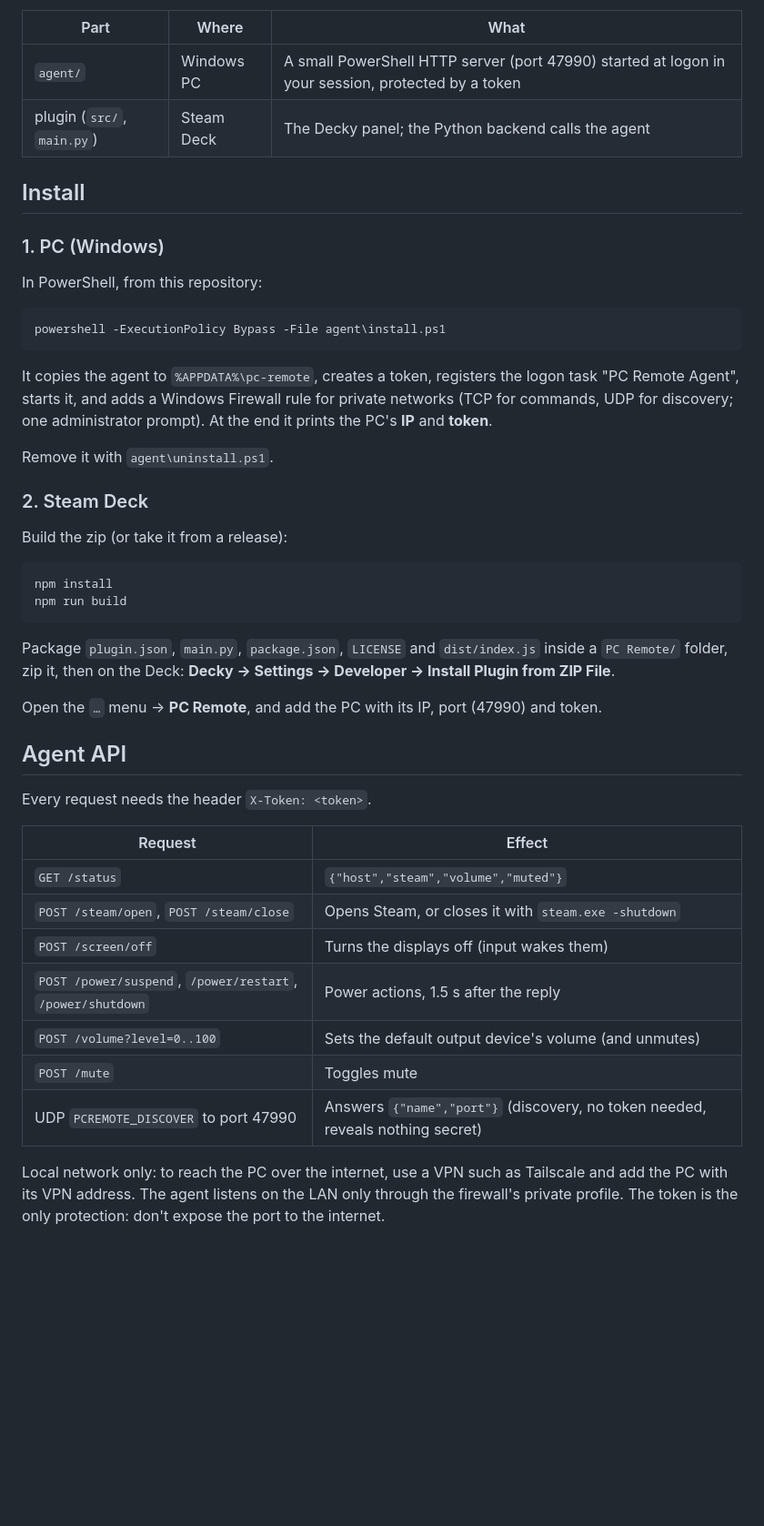
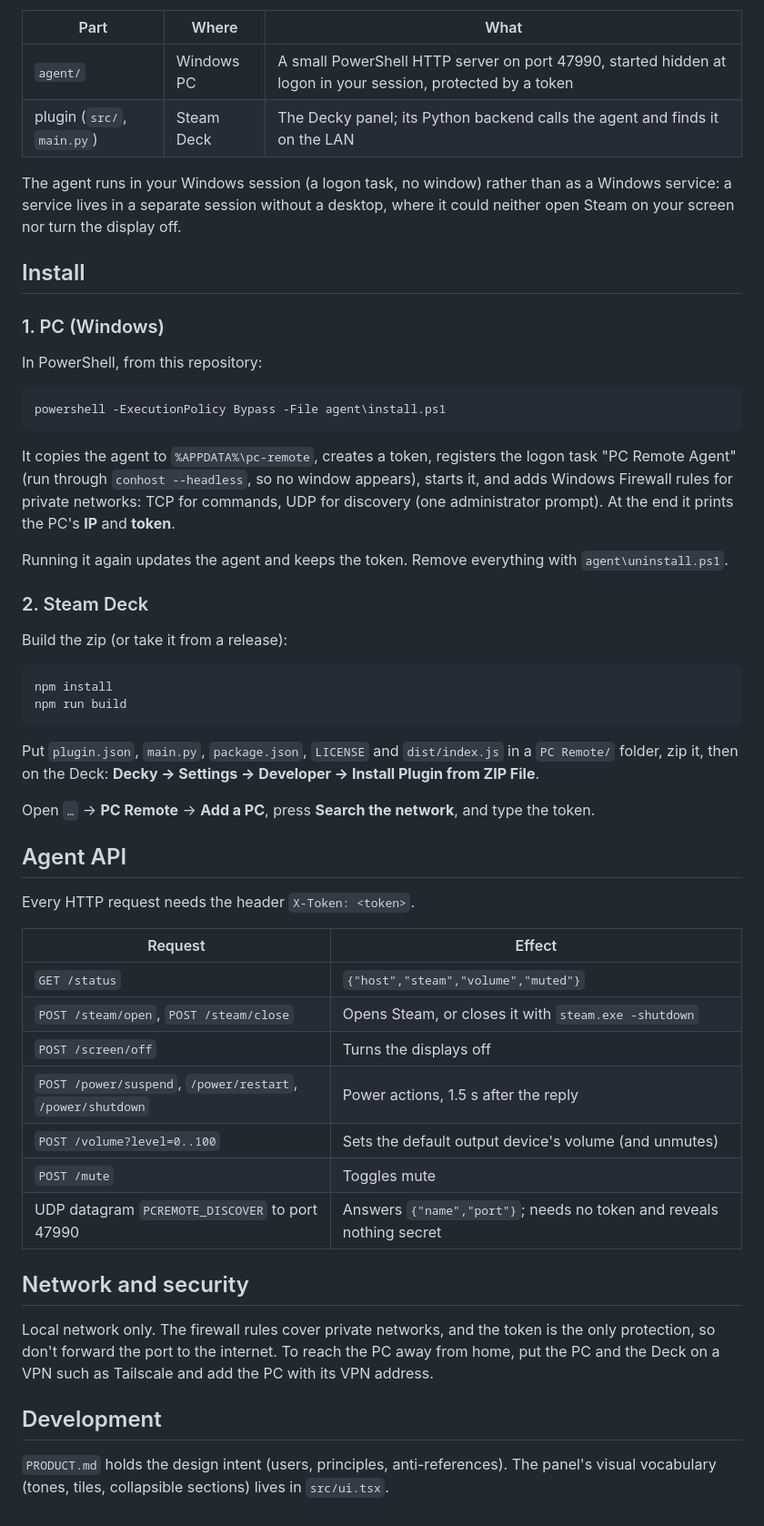
Before and after one commit to hugouchoasborges/decky-pc-remote, a Markdown page: README.md, the part around one of its changes. Shown at 91% size. GitHub-like rendering; blank space fills up the shorter version.

````diff
--- a/README.md
+++ b/README.md
@@ -14,8 +35,12 @@ It has two parts:
 
 | Part | Where | What |
 |---|---|---|
-| `agent/` | Windows PC | A small PowerShell HTTP server (port 47990) started at logon in your session, protected by a token |
-| plugin (`src/`, `main.py`) | Steam Deck | The Decky panel; the Python backend calls the agent |
+| `agent/` | Windows PC | A small PowerShell HTTP server on port 47990, started hidden at logon in your session, protected by a token |
+| plugin (`src/`, `main.py`) | Steam Deck | The Decky panel; its Python backend calls the agent and finds it on the LAN |
+
+The agent runs in your Windows session (a logon task, no window) rather than as a Windows
+service: a service lives in a separate session without a desktop, where it could neither open
+Steam on your screen nor turn the display off.
 
 ## Install
 
@@ -28,10 +53,12 @@ powershell -ExecutionPolicy Bypass -File agent\install.ps1
 ```
 
 It copies the agent to `%APPDATA%\pc-remote`, creates a token, registers the logon task
-"PC Remote Agent", starts it, and adds a Windows Firewall rule for private networks
-(TCP for commands, UDP for discovery; one administrator prompt). At the end it prints the PC's **IP** and **token**.
+"PC Remote Agent" (run through `conhost --headless`, so no window appears), starts it, and adds
+Windows Firewall rules for private networks: TCP for commands, UDP for discovery (one
+administrator prompt). At the end it prints the PC's **IP** and **token**.
 
-Remove it with `agent\uninstall.ps1`.
+Running it again updates the agent and keeps the token. Remove everything with
+`agent\uninstall.ps1`.
 
 ### 2. Steam Deck
 
@@ -42,25 +69,32 @@ npm install
 npm run build
 ```
 
-Package `plugin.json`, `main.py`, `package.json`, `LICENSE` and `dist/index.js` inside a
-`PC Remote/` folder, zip it, then on the Deck: **Decky → Settings → Developer →
-Install Plugin from ZIP File**.
+Put `plugin.json`, `main.py`, `package.json`, `LICENSE` and `dist/index.js` in a `PC Remote/`
+folder, zip it, then on the Deck: **Decky → Settings → Developer → Install Plugin from ZIP File**.
 
-Open the `…` menu → **PC Remote**, and add the PC with its IP, port (47990) and token.
+Open `…` → **PC Remote** → **Add a PC**, press **Search the network**, and type the token.
 
 ## Agent API
 
-Every request needs the header `X-Token: <token>`.
+Every HTTP request needs the header `X-Token: <token>`.
 
 | Request | Effect |
 |---|---|
 | `GET /status` | `{"host","steam","volume","muted"}` |
 | `POST /steam/open`, `POST /steam/close` | Opens Steam, or closes it with `steam.exe -shutdown` |
-| `POST /screen/off` | Turns the displays off (input wakes them) |
+| `POST /screen/off` | Turns the displays off |
 | `POST /power/suspend`, `/power/restart`, `/power/shutdown` | Power actions, 1.5 s after the reply |
 | `POST /volume?level=0..100` | Sets the default output device's volume (and unmutes) |
 | `POST /mute` | Toggles mute |
-| UDP `PCREMOTE_DISCOVER` to port 47990 | Answers `{"name","port"}` (discovery, no token needed, reveals nothing secret) |
+| UDP datagram `PCREMOTE_DISCOVER` to port 47990 | Answers `{"name","port"}`; needs no token and reveals nothing secret |
 
-Local network only: to reach the PC over the internet, use a VPN such as Tailscale and add the PC with its VPN address. The agent listens on the LAN only through the firewall's private profile. The token is the
-only protection: don't expose the port to the internet.
+## Network and security
+
+Local network only. The firewall rules cover private networks, and the token is the only
+protection, so don't forward the port to the internet. To reach the PC away from home, put the
+PC and the Deck on a VPN such as Tailscale and add the PC with its VPN address.
+
+## Development
+
+`PRODUCT.md` holds the design intent (users, principles, anti-references). The panel's visual
+vocabulary (tones, tiles, collapsible sections) lives in `src/ui.tsx`.
````
Also changed, not shown: other parts of README.md (+30 -9 lines), PRODUCT.md (added, +28 -0 lines), docs/screenshots/power-and-pcs.png (added), docs/screenshots/status-and-steam.png (added), docs/screenshots/volume-screen-power.png (added), 2 other files.
